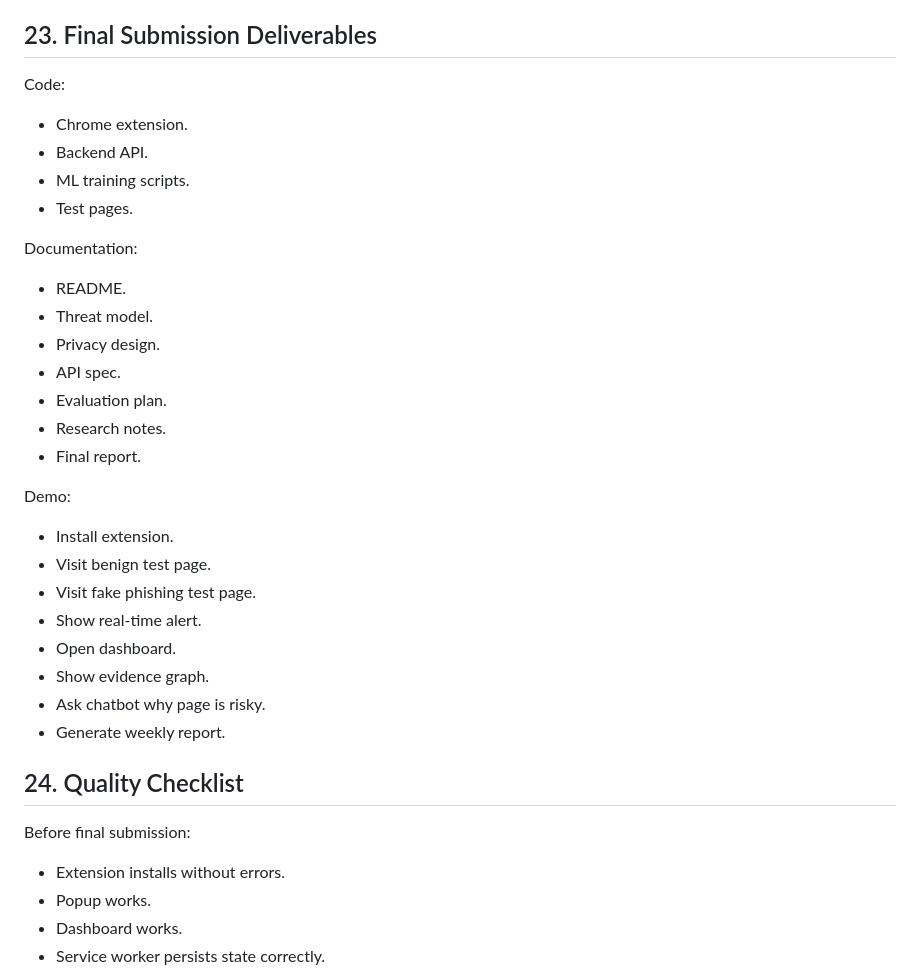
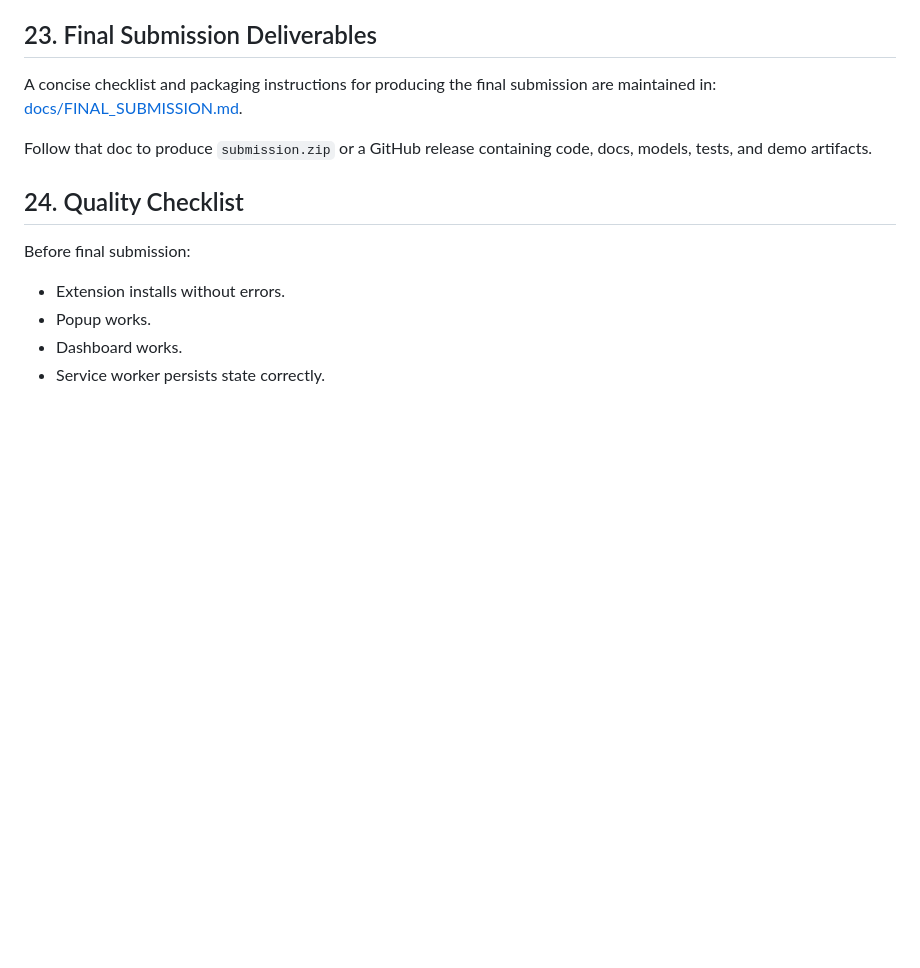
Before and after one commit to y4sssh/Secure-Browser-Extension, a Markdown page: docs/IMPLEMENTATION_PLAN.md, the part around the change. Drawn GitHub-style; blank space fills up the shorter version.

```diff
--- a/docs/IMPLEMENTATION_PLAN.md
+++ b/docs/IMPLEMENTATION_PLAN.md
@@ -1303,33 +1303,9 @@ Use that document to serve pages, run interactive demos, or automate Playwright
 
 ## 23. Final Submission Deliverables
 
-Code:
+A concise checklist and packaging instructions for producing the final submission are maintained in: [docs/FINAL_SUBMISSION.md](docs/FINAL_SUBMISSION.md).
 
-- Chrome extension.
-- Backend API.
-- ML training scripts.
-- Test pages.
-
-Documentation:
-
-- README.
-- Threat model.
-- Privacy design.
-- API spec.
-- Evaluation plan.
-- Research notes.
-- Final report.
-
-Demo:
-
-- Install extension.
-- Visit benign test page.
-- Visit fake phishing test page.
-- Show real-time alert.
-- Open dashboard.
-- Show evidence graph.
-- Ask chatbot why page is risky.
-- Generate weekly report.
+Follow that doc to produce `submission.zip` or a GitHub release containing code, docs, models, tests, and demo artifacts.
 
 ## 24. Quality Checklist
 
```
Also changed, not shown: docs/FINAL_SUBMISSION.md (added, +80 -0 lines).
